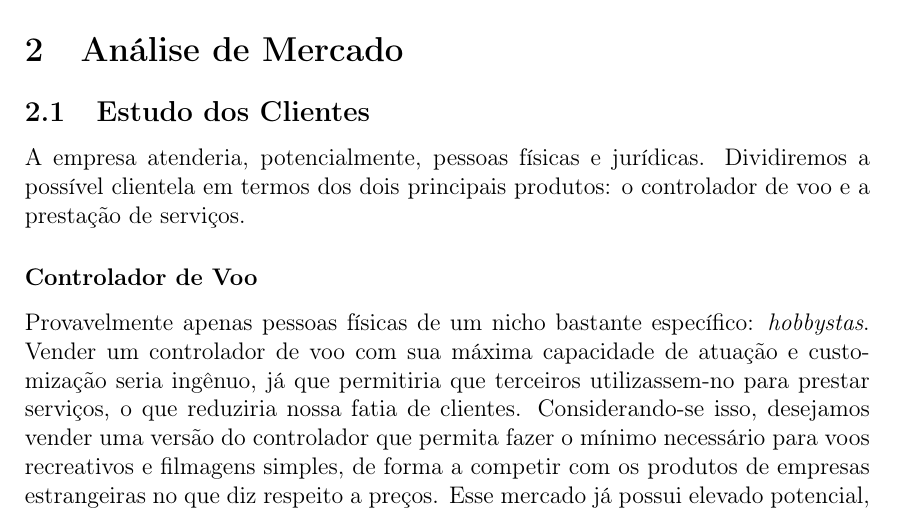
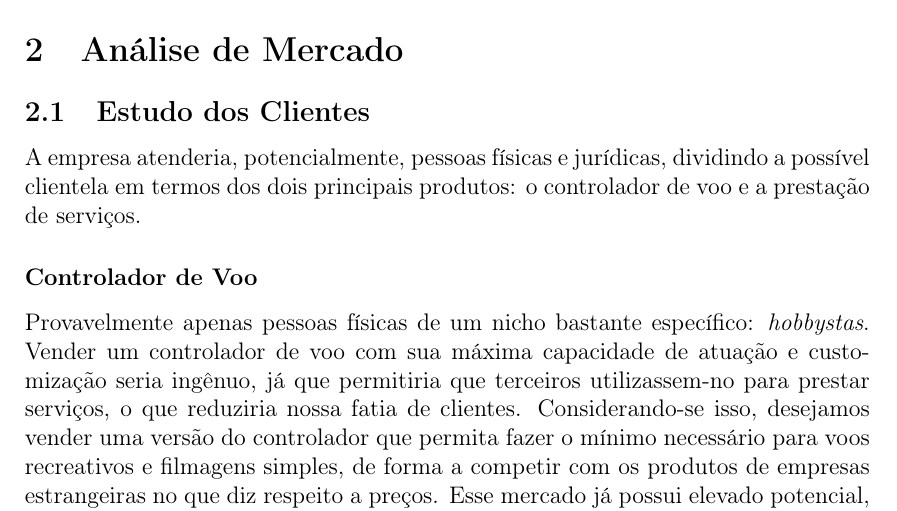
Before and after one commit to Alpistinho/trabalhoDeOI, a LaTeX document (report.tex, which reads analise_mercado.tex): part of page 2 of 8, cut so that both start at the same text. Compiled offline with pdfLaTeX.

Commit message:
Remover uso da primeira pessoa do plural em Estudo dos Clientes

```diff
--- a/analise_mercado.tex
+++ b/analise_mercado.tex
@@ -2,7 +2,7 @@
 
 \subsection{Estudo dos Clientes}
 
-A empresa atenderia, potencialmente, pessoas físicas e jurídicas. Dividiremos a possível clientela em termos
+A empresa atenderia, potencialmente, pessoas físicas e jurídicas, dividindo a possível clientela em termos
 dos dois principais produtos: o controlador de voo e a prestação de serviços.
 
 \subsubsection*{Controlador de Voo}
```
